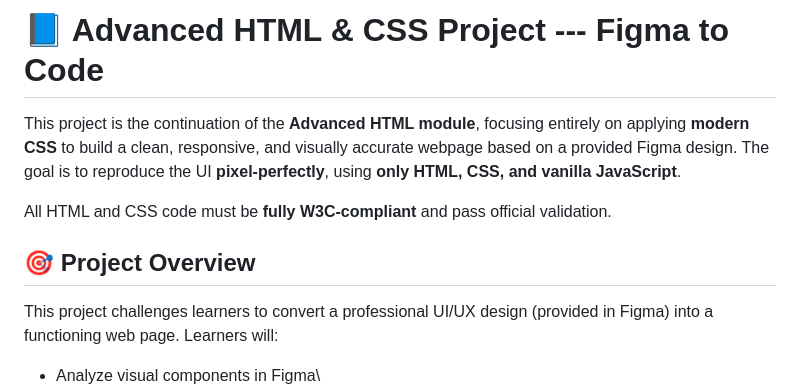
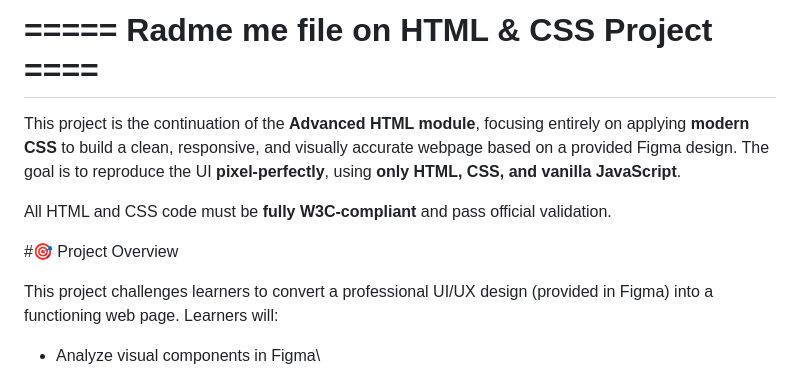
Before and after one commit to MezgeboH/alx_html_css, a Markdown page: css_advanced/README.md, the part around the change. Rendered like a GitHub page.

```diff
--- a/css_advanced/README.md
+++ b/css_advanced/README.md
@@ -1,5 +1,4 @@
-# 📘 Advanced HTML & CSS Project --- Figma to Code
-
+# ===== Radme me file on HTML & CSS Project ====
 This project is the continuation of the **Advanced HTML module**,
 focusing entirely on applying **modern CSS** to build a clean,
 responsive, and visually accurate webpage based on a provided Figma
@@ -9,7 +8,7 @@ design. The goal is to reproduce the UI **pixel-perfectly**, using
 All HTML and CSS code must be **fully W3C-compliant** and pass official
 validation.
 
-## 🎯 Project Overview
+#🎯 Project Overview
 
 This project challenges learners to convert a professional UI/UX design
 (provided in Figma) into a functioning web page. Learners will:
```
